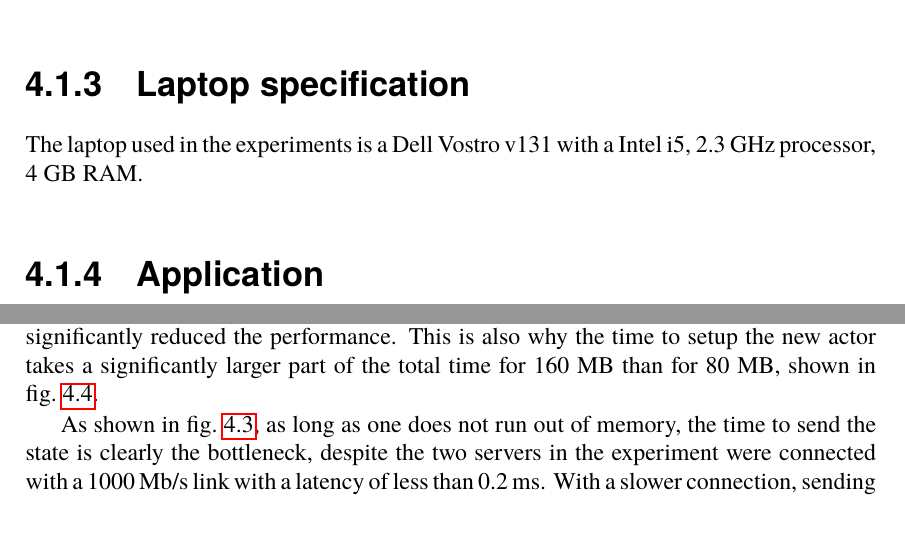
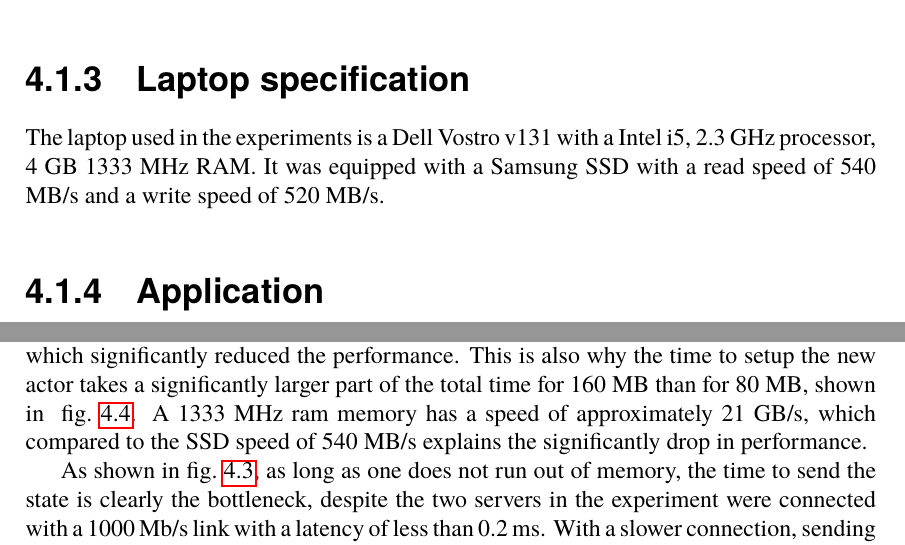
Before and after one commit to PStahl/master_thesis, a LaTeX thesis (report.tex): two parts of pages 38 and 40 of 67, joined at a grey line, cut so that both start at the same text. Compiled offline with pdfLaTeX.

Commit message:
Updated Laptop section

```diff
--- a/report.tex
+++ b/report.tex
@@ -896,10 +896,8 @@ The process of killing and restarting is shown in~\cref{alg:simulating_node_fail
 The servers used in the experiments all have a Intel(R) Xeon(R) CPU E5-2420 v2 of 2.20GHz and 24 GB RAM. Furthermore, they are all connected with a 1000 Mb/s link with a latency of less than 0.2 ms.
 
 \subsection{Laptop specification} \label{sec:laptop_spec}
- %TODO place this here?
-The laptop used in the experiments is a Dell Vostro v131 with a Intel i5, 2.3 GHz processor, 4 GB RAM.
+The laptop used in the experiments is a Dell Vostro v131 with a Intel i5, 2.3 GHz processor, 4 GB 1333 MHz RAM. It was equipped with a Samsung SSD with a read speed of 540 MB/s and a write speed of 520 MB/s.
 %TODO mention SSD speed? maybe of value when talking about swap memory...
-%mention some speed specs?
 
 \subsection{Application} \label{sec:eval_application}
 The application used in the experiments is of simplest form, consisting only of one consuming, one producing actor, and one service actor for which a certain reliability is desired.
@@ -947,7 +945,7 @@ After starting the actor on one of the two runtimes, it was replicated to the ot
 
 Replicating an actor consists of getting the state of the actor, sending the state to another node, starting a new actor with that state, and sending the reply. \Cref{fig:replication_time_percentages_server} and ~\cref{fig:replication_time_percentages_laptop} show how much time is spent on each part of the replication when replicating from server to another server, and from laptop to laptop respectively.
 
-As seen in the figure, the replication time is exponential. For the laptop, there is a big increase in time when increasing the state size from 160 MB to 240 MB. This is due to running out of memory, and the process starting using the system's SWAP memory, which significantly reduced the performance. This is also why the time to setup the new actor takes a significantly larger part of the total time for 160 MB than for 80 MB, shown in ~\cref{fig:replication_time_percentages_laptop}.
+As seen in the figure, the replication time is exponential. For the laptop, there is a big increase in time when increasing the state size from 160 MB to 240 MB. This is due to running out of memory, and the process starting using the system's SWAP memory, which significantly reduced the performance. This is also why the time to setup the new actor takes a significantly larger part of the total time for 160 MB than for 80 MB, shown in ~\cref{fig:replication_time_percentages_laptop}. A 1333 MHz ram memory has a speed of approximately 21 GB/s, which compared to the SSD speed of 540 MB/s explains the significantly drop in performance.
 
 As shown in~\cref{fig:replication_time_percentages_server}, as long as one does not run out of memory, the time to send the state is clearly the bottleneck, despite the two servers in the experiment were connected with a 1000 Mb/s link with a latency of less than 0.2 ms. With a slower connection, sending the state would probably be ever larger part of the total replication time.
 
```
